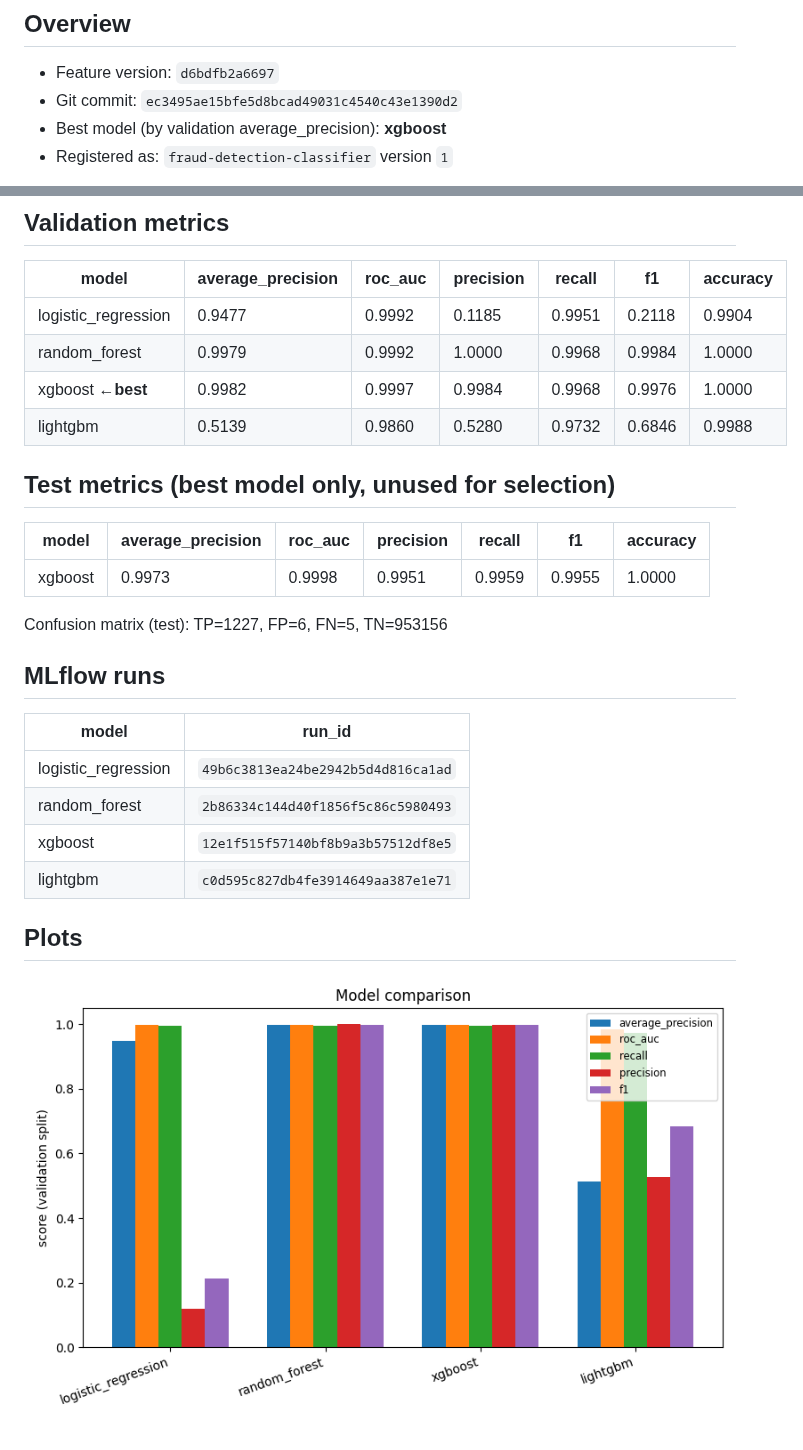
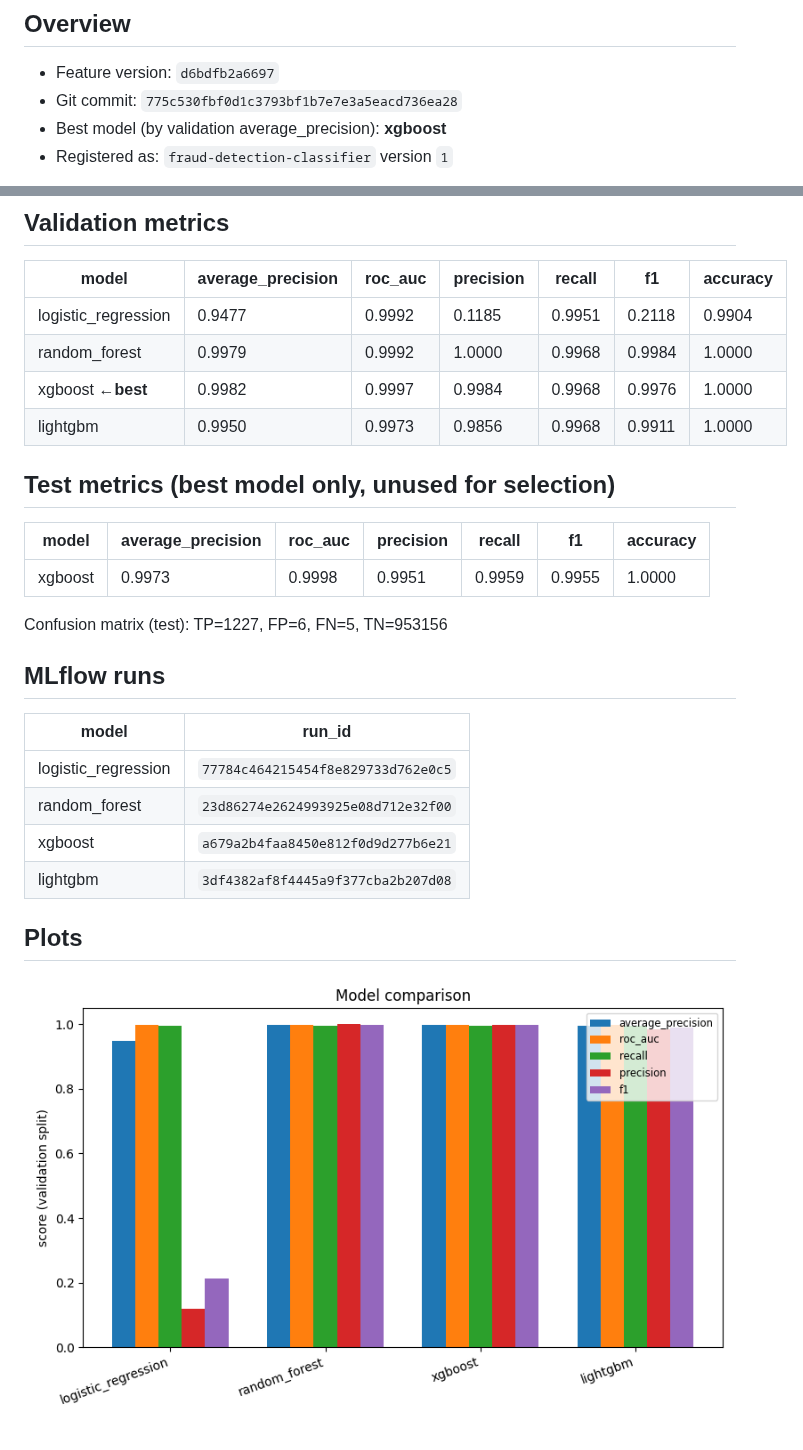
Before and after one commit to satyazm/Fraud-Detection-using-MLOps, a Markdown page: docs/model_report.md, 2 parts joined by grey strips. Drawn GitHub-style; pictures changed too: docs/images/model_comparison.png.

```diff
--- a/docs/model_report.md
+++ b/docs/model_report.md
@@ -5,7 +5,7 @@ _Generated by `fraud-detection train`. Do not edit by hand — rerun the command
 ## Overview
 
 - Feature version: `d6bdfb2a6697`
-- Git commit: `ec3495ae15bfe5d8bcad49031c4540c43e1390d2`
+- Git commit: `775c530fbf0d1c3793bf1b7e7e3a5eacd736ea28`
 - Best model (by validation average_precision): **xgboost**
 - Registered as: `fraud-detection-classifier` version `1`
 
@@ -18,7 +18,7 @@ Model selection uses **validation** `average_precision` (PR-AUC), not `accuracy`
 | logistic_regression | 0.9477 | 0.9992 | 0.1185 | 0.9951 | 0.2118 | 0.9904 |
 | random_forest | 0.9979 | 0.9992 | 1.0000 | 0.9968 | 0.9984 | 1.0000 |
 | xgboost **←best** | 0.9982 | 0.9997 | 0.9984 | 0.9968 | 0.9976 | 1.0000 |
-| lightgbm | 0.5139 | 0.9860 | 0.5280 | 0.9732 | 0.6846 | 0.9988 |
+| lightgbm | 0.9950 | 0.9973 | 0.9856 | 0.9968 | 0.9911 | 1.0000 |
 
 ## Test metrics (best model only, unused for selection)
 
@@ -32,10 +32,10 @@ Confusion matrix (test): TP=1227, FP=6, FN=5, TN=953156
 
 | model | run_id |
 |---|---|
-| logistic_regression | `49b6c3813ea24be2942b5d4d816ca1ad` |
-| random_forest | `2b86334c144d40f1856f5c86c5980493` |
-| xgboost | `12e1f515f57140bf8b9a3b57512df8e5` |
-| lightgbm | `c0d595c827db4fe3914649aa387e1e71` |
+| logistic_regression | `77784c464215454f8e829733d762e0c5` |
+| random_forest | `23d86274e2624993925e08d712e32f00` |
+| xgboost | `a679a2b4faa8450e812f0d9d277b6e21` |
+| lightgbm | `3df4382af8f4445a9f377cba2b207d08` |
 
 ## Plots
 
```
Also changed, not shown: docs/decisions/0004-lightgbm-regularization.md (added, +98 -0 lines), 1 other file.
